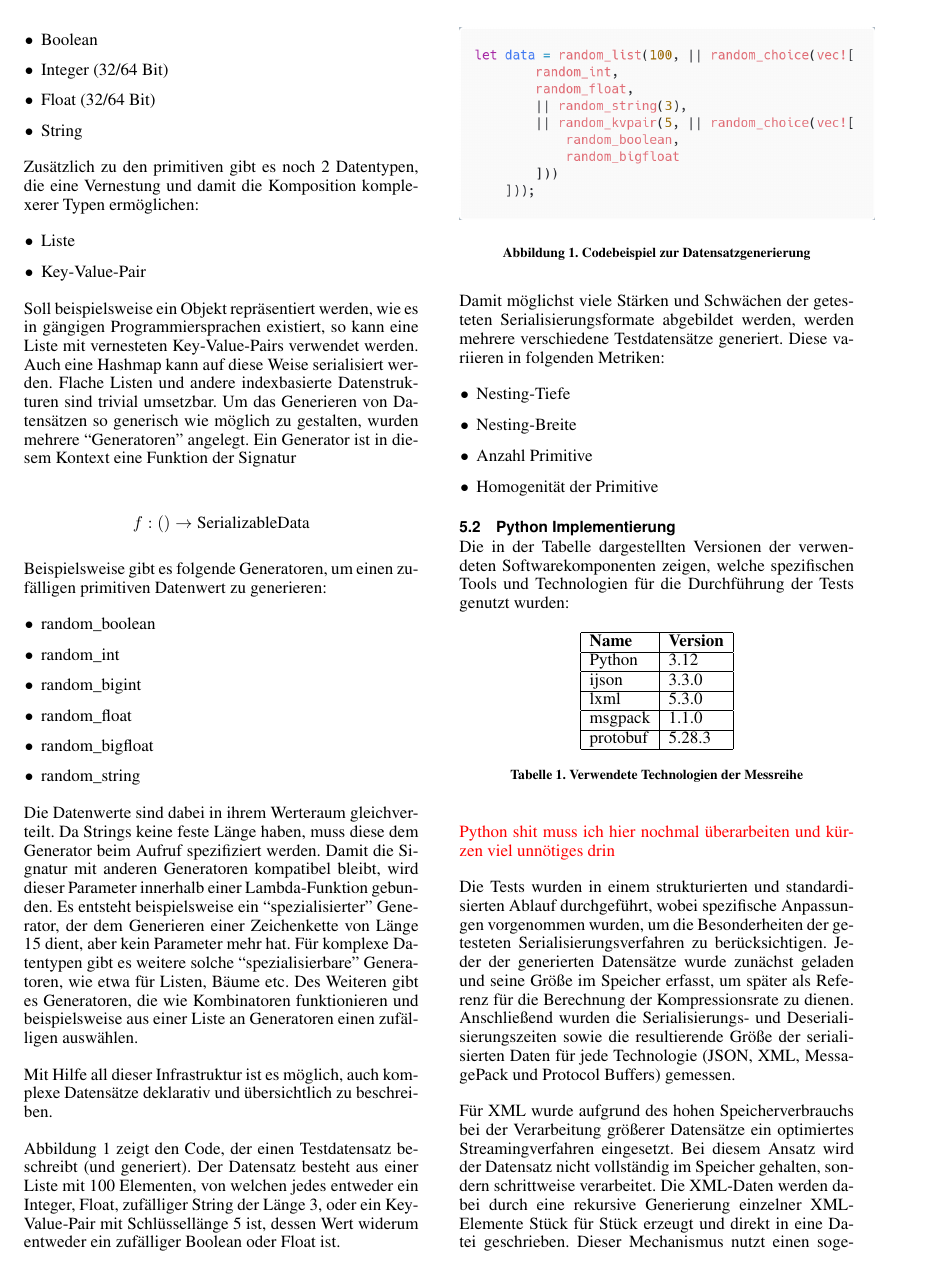
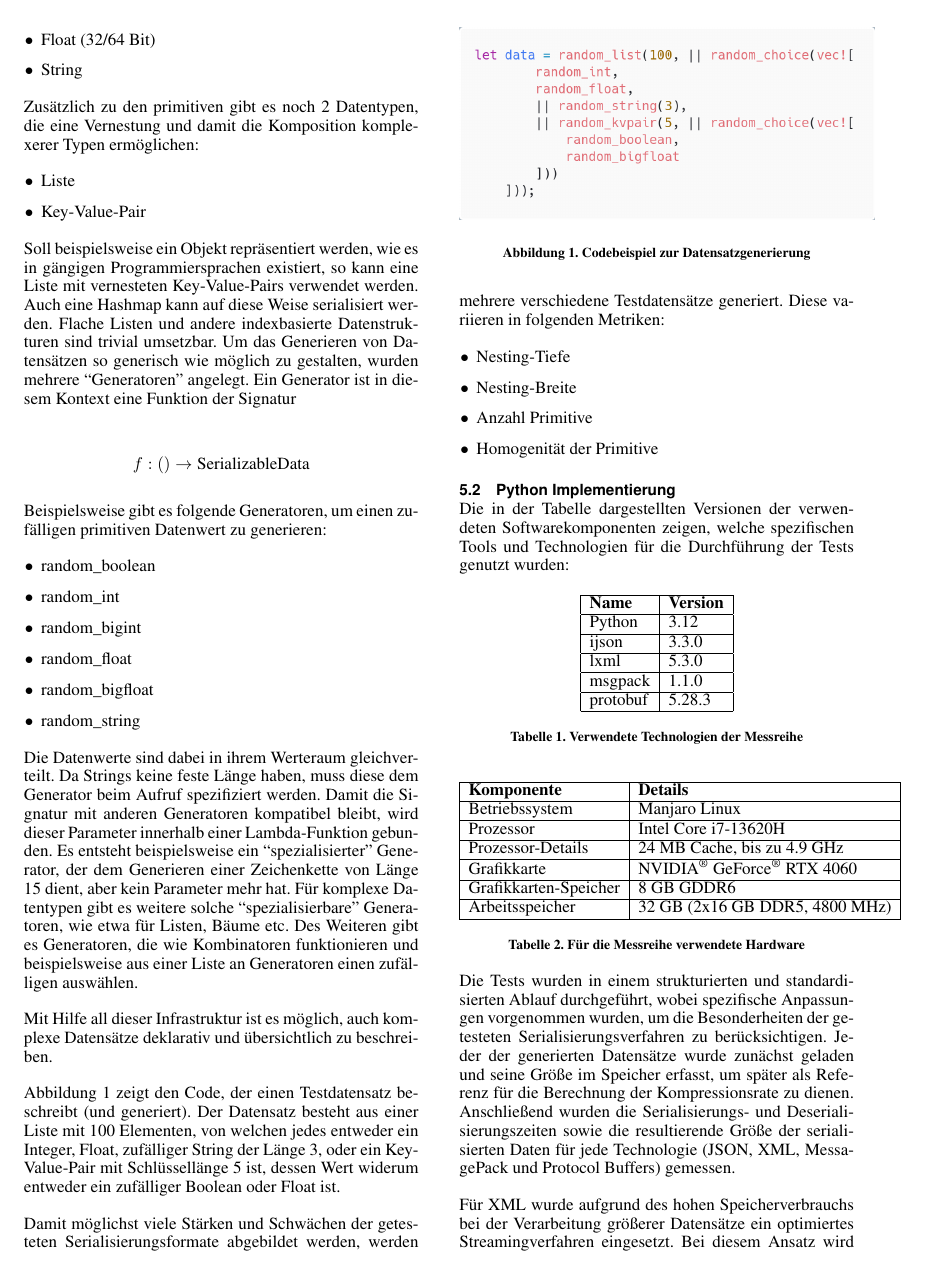
Before and after one commit to FabianRolfMatthiasNoll/NichtHaskell4.0, LaTeX slides (documentation/SeminarBeispiel.tex): page 5 of 8. Compiled offline with pdfLaTeX.

Commit message:
update python implementation with hardware specs

```diff
--- a/documentation/SeminarBeispiel.tex
+++ b/documentation/SeminarBeispiel.tex
@@ -258,11 +256,25 @@ Die in der Tabelle dargestellten Versionen der verwendeten Softwarekomponenten z
     \caption{Verwendete Technologien der Messreihe}
 \end{table}
 
-\textcolor{red}{Python shit muss ich hier nochmal überarbeiten und kürzen viel unnötiges drin}
+\begin{table}[h!]
+\centering
+\begin{tabular}{|l|l|}
+\hline
+\textbf{Komponente}         & \textbf{Details}                     \\ \hline
+Betriebssystem              & Manjaro Linux                        \\ \hline
+Prozessor                   & Intel Core i7-13620H                 \\ \hline
+Prozessor-Details           & 24 MB Cache, bis zu 4.9 GHz          \\ \hline
+Grafikkarte                 & NVIDIA\textsuperscript{\textregistered} GeForce\textsuperscript{\textregistered} RTX 4060 \\ \hline
+Grafikkarten-Speicher       & 8 GB GDDR6                           \\ \hline
+Arbeitsspeicher             & 32 GB (2x16 GB DDR5, 4800 MHz)       \\ \hline
+\end{tabular}
+\caption{Für die Messreihe verwendete Hardware}
+\label{tab:hardware}
+\end{table}
 
 Die Tests wurden in einem strukturierten und standardisierten Ablauf durchgeführt, wobei spezifische Anpassungen vorgenommen wurden, um die Besonderheiten der getesteten Serialisierungsverfahren zu berücksichtigen. Jeder der generierten Datensätze wurde zunächst geladen und seine Größe im Speicher erfasst, um später als Referenz für die Berechnung der Kompressionsrate zu dienen. Anschließend wurden die Serialisierungs- und Deserialisierungszeiten sowie die resultierende Größe der serialisierten Daten für jede Technologie (JSON, XML, MessagePack und Protocol Buffers) gemessen.
 
-Für XML wurde aufgrund des hohen Speicherverbrauchs bei der Verarbeitung größerer Datensätze ein optimiertes Streamingverfahren eingesetzt. Bei diesem Ansatz wird der Datensatz nicht vollständig im Speicher gehalten, sondern schrittweise verarbeitet. Die XML-Daten werden dabei durch eine rekursive Generierung einzelner XML-Elemente Stück für Stück erzeugt und direkt in eine Datei geschrieben. Dieser Mechanismus nutzt einen sogenannten Generator, der jeweils kleine Teile des XML-Dokuments erzeugt, diese sofort ausgibt und sie anschließend aus dem Speicher entfernt. Dadurch wird der Speicherbedarf unabhängig von der Größe des Datensatzes auf ein Minimum reduziert. Dieses Verfahren ermöglicht es, auch extrem große Datensätze zu serialisieren, ohne den verfügbaren Arbeitsspeicher zu überlasten. Es bildet gleichzeitig typische Anwendungsfälle in realen datenintensiven Szenarien ab, bei denen Ressourcen effizient genutzt werden müssen. Allerdings hat dies solch imense Auswirkungen auf die Serialisierungszeit das für die Bewertung die Ergebnisse von großen Datensätzen mittels XML verworfen wurden.
+Für XML wurde aufgrund des hohen Speicherverbrauchs bei der Verarbeitung größerer Datensätze ein optimiertes Streamingverfahren eingesetzt. Bei diesem Ansatz wird der Datensatz nicht vollständig im Speicher gehalten, sondern schrittweise verarbeitet. Die XML-Daten werden dabei durch eine rekursive Generierung einzelner XML-Elemente Stück für Stück erzeugt und direkt in eine Datei geschrieben. Dadurch wird der Speicherbedarf unabhängig von der Größe des Datensatzes auf ein Minimum reduziert. Dieses Verfahren ermöglicht es, auch extrem große Datensätze zu serialisieren, ohne den verfügbaren Arbeitsspeicher zu überlasten. Es bildet gleichzeitig typische Anwendungsfälle in realen datenintensiven Szenarien ab, bei denen Ressourcen effizient genutzt werden müssen. Allerdings hat dies solch immense Auswirkungen auf die Serialisierungszeit das für die Bewertung die Ergebnisse von großen Datensätzen mittels XML verworfen wurden.
 
 Protocol Buffers (Protobuf) erhielt ebenfalls spezifische Implementierungen für jede Datensatzart. Diese Maßnahme war notwendig, da eine generische Behandlung in Protobuf zu schlechten Ergebnissen führt, die die tatsächlichen Stärken des Formats nicht widerspiegeln. Mit maßgeschneiderten Protobuf-Definitionen und entsprechenden Serialisierungs- und Deserialisierungsfunktionen konnte eine realistischere Bewertung vorgenommen werden, die den praxisnahen Einsatz des Formats besser abbildet.
 
```
Also changed, not shown: documentation/SeminarBeispiel.tex (2 more changed lines).
